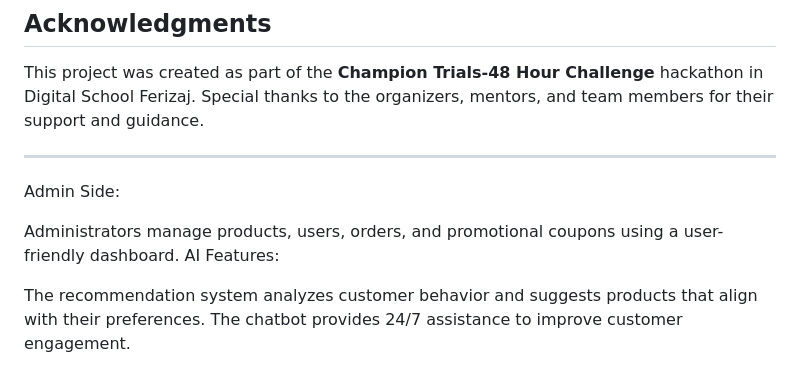
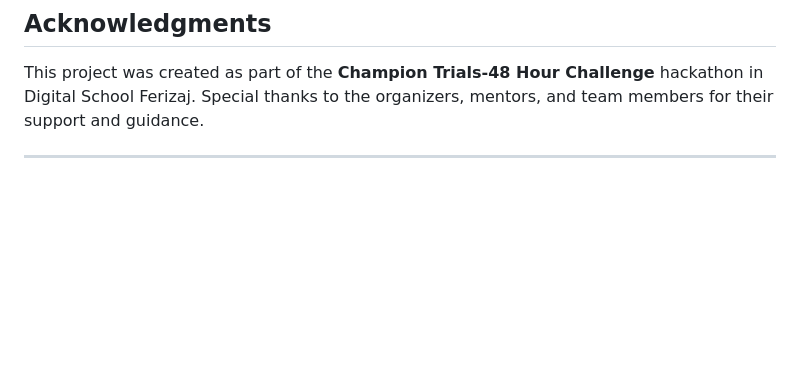
Before and after one commit to DonjeteHasani/techh, a Markdown page: README.md, the part around the change. GitHub-like rendering; blank space fills up the shorter version.

```diff
--- a/README.md
+++ b/README.md
@@ -156,11 +156,3 @@ The system combines AI-powered recommendations, a chatbot for customer interacti
 This project was created as part of the **Champion Trials-48 Hour Challenge** hackathon in Digital School Ferizaj. Special thanks to the organizers, mentors, and team members for their support and guidance.
 
 ---
-
-Admin Side:
-
-Administrators manage products, users, orders, and promotional coupons using a user-friendly dashboard.
-AI Features:
-
-The recommendation system analyzes customer behavior and suggests products that align with their preferences.
-The chatbot provides 24/7 assistance to improve customer engagement.
```
